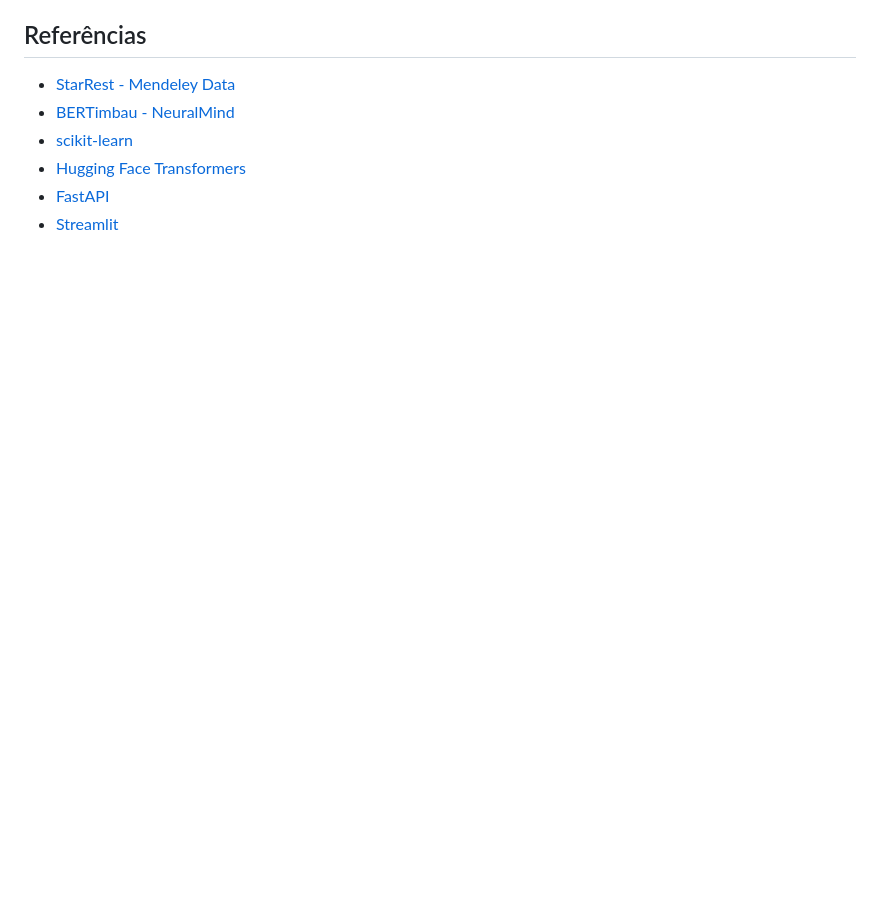
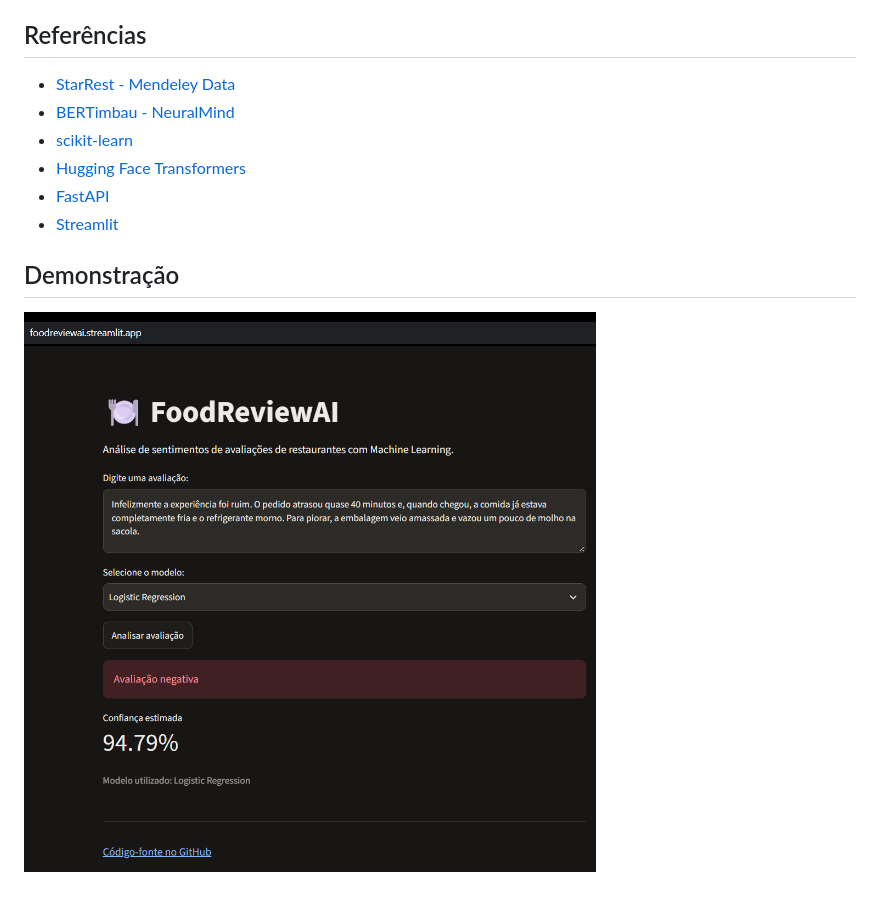
Before and after one commit to felipemtrindade/FoodReviewAI, a Markdown page: README.md, the part around the change. Drawn GitHub-style; pictures changed too: assets/foodreviewai-demo.png (added); blank space fills up the shorter version.

Commit message:
Revisão final do portifólio e melhoria na documentação

```diff
--- a/README.md
+++ b/README.md
@@ -324,3 +324,7 @@ O FoodReviewAI ainda apresenta limitações importantes:
 - [Hugging Face Transformers](https://huggingface.co/docs/transformers/)
 - [FastAPI](https://fastapi.tiangolo.com/)
 - [Streamlit](https://streamlit.io/)
+
+## Demonstração
+
+![FoodReviewAI em execução](assets/foodreviewai-demo.png)
```
Also changed, not shown: 1 other file.
